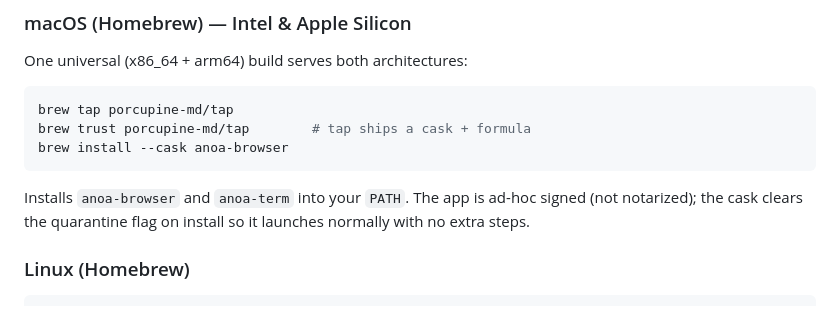
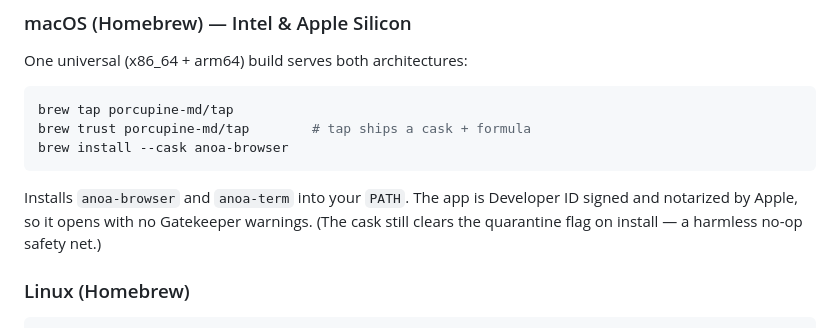
Before and after one commit to anak10thn/anoa-browser, a Markdown page: README.md, the part around the change. Rendered like a GitHub page.

Commit message:
docs(readme): macOS cask is now Developer ID signed + notarized

````diff
--- a/README.md
+++ b/README.md
@@ -35,7 +35,7 @@ brew trust porcupine-md/tap        # tap ships a cask + formula
 brew install --cask anoa-browser
 ```
 
-Installs `anoa-browser` and `anoa-term` into your `PATH`. The app is ad-hoc signed (not notarized); the cask clears the quarantine flag on install so it launches normally with no extra steps.
+Installs `anoa-browser` and `anoa-term` into your `PATH`. The app is Developer ID signed and notarized by Apple, so it opens with no Gatekeeper warnings. (The cask still clears the quarantine flag on install — a harmless no-op safety net.)
 
 ### Linux (Homebrew)
 
````
